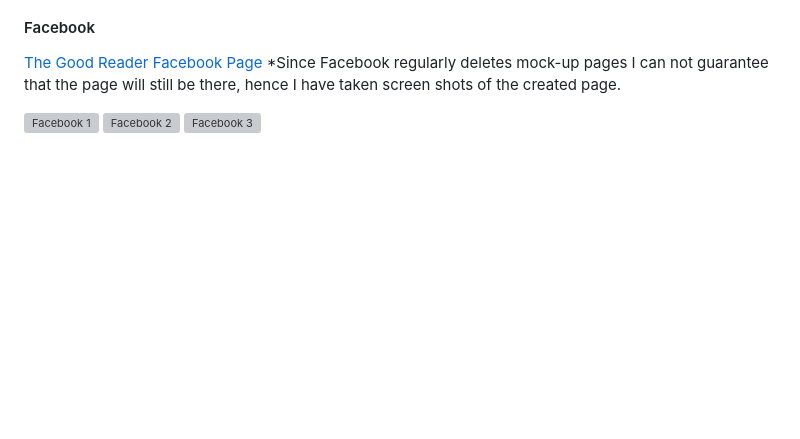
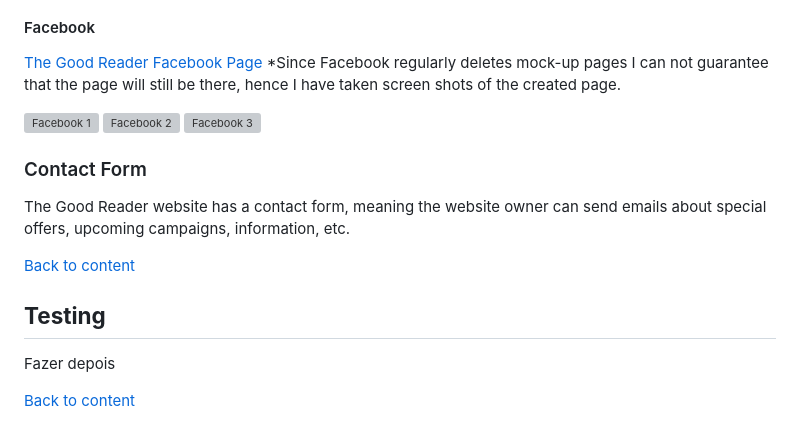
Before and after one commit to pagioro/The_Good_Reader, a Markdown page: README.md, the part around the change. GitHub-like rendering; blank space fills up the shorter version; grey boxes are pictures that could not be loaded.

Commit message:
Added contact text on readme file

```diff
--- a/README.md
+++ b/README.md
@@ -386,3 +386,15 @@ Again, you need to have the sensitivity to see if what you consider the target a
 ![Facebook 1](/static/site_images/fb-1.jpg)
 ![Facebook 2](/static/site_images/fb-2.jpg)
 ![Facebook 3](/static/site_images/fb-3.jpg)
+
+### Contact Form
+
+The Good Reader website has a contact form, meaning the website owner can send emails about special offers, upcoming campaigns, information, etc.
+
+[Back to content](#contents)
+
+## **Testing**
+
+Fazer depois
+
+[Back to content](#contents)
```
